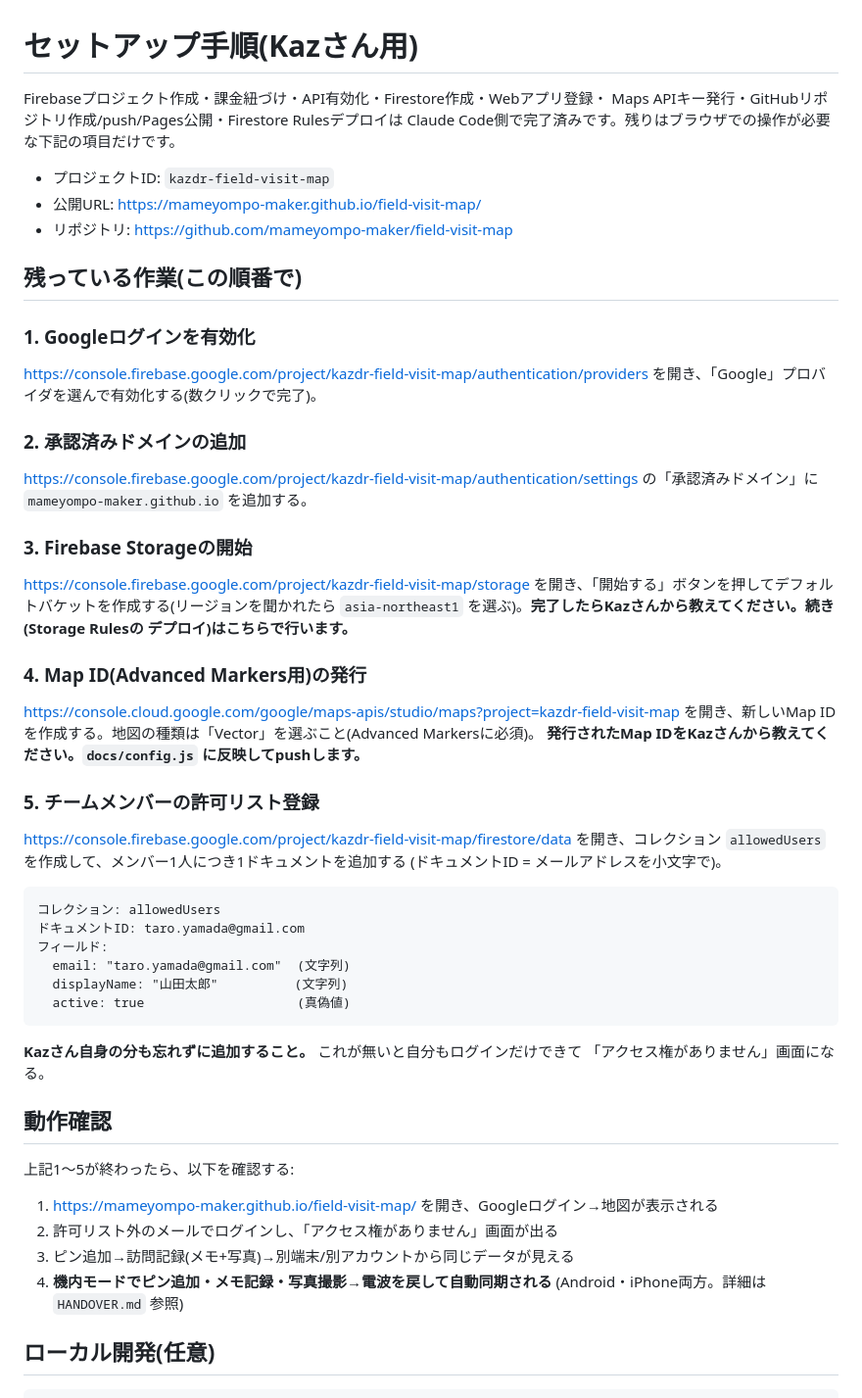
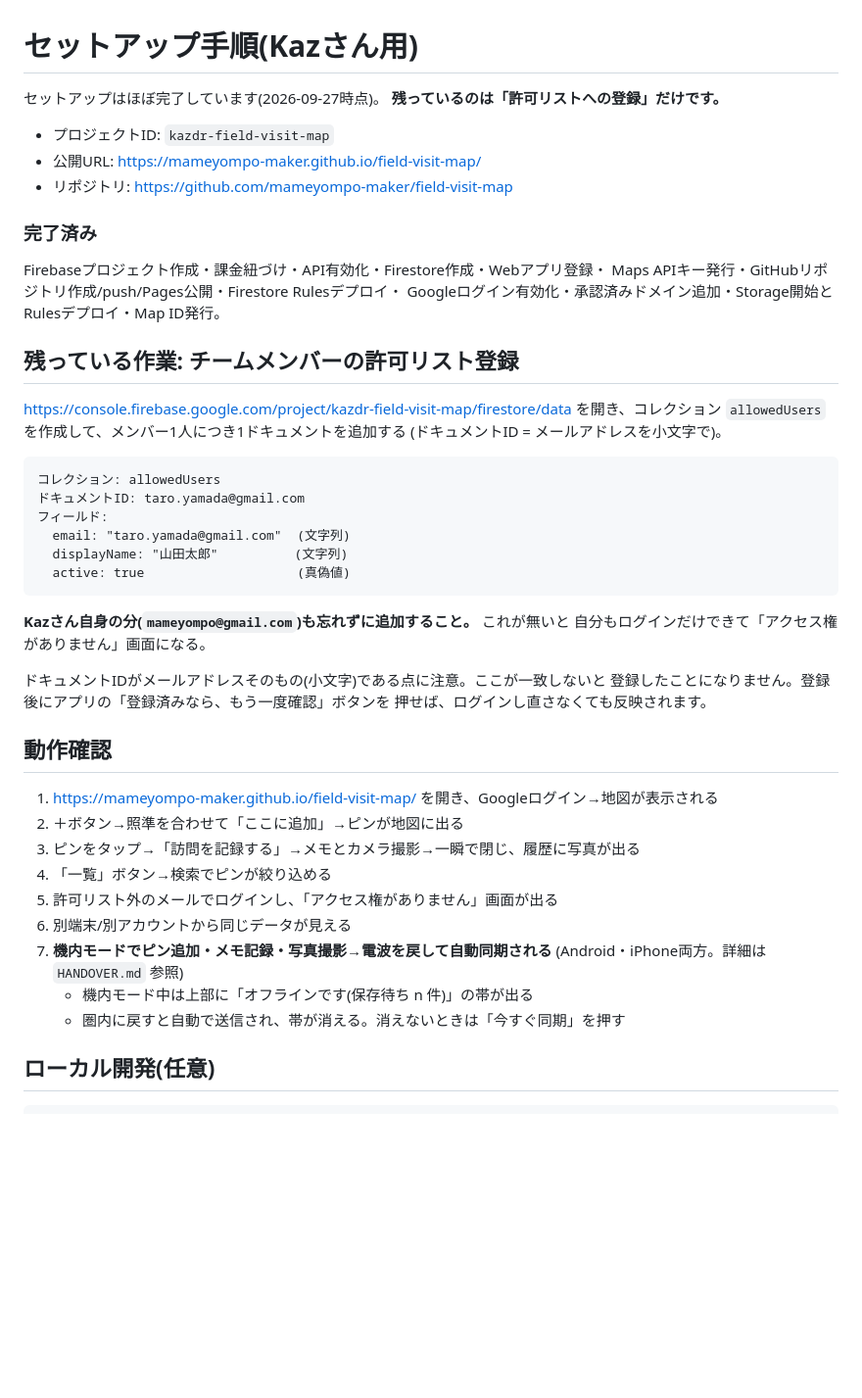
Before and after one commit to mameyompo-maker/field-visit-map, a Markdown page: SETUP.md, the part around the change. Shown at 98% size. GitHub-like rendering; blank space fills up the shorter version.

````diff
--- a/SETUP.md
+++ b/SETUP.md
@@ -1,39 +1,18 @@
 # セットアップ手順(Kazさん用)
 
-Firebaseプロジェクト作成・課金紐づけ・API有効化・Firestore作成・Webアプリ登録・
-Maps APIキー発行・GitHubリポジトリ作成/push/Pages公開・Firestore Rulesデプロイは
-Claude Code側で完了済みです。残りはブラウザでの操作が必要な下記の項目だけです。
+セットアップはほぼ完了しています(2026-09-27時点)。
+**残っているのは「許可リストへの登録」だけです。**
 
 - プロジェクトID: `kazdr-field-visit-map`
 - 公開URL: https://mameyompo-maker.github.io/field-visit-map/
 - リポジトリ: https://github.com/mameyompo-maker/field-visit-map
 
-## 残っている作業(この順番で)
+### 完了済み
+Firebaseプロジェクト作成・課金紐づけ・API有効化・Firestore作成・Webアプリ登録・
+Maps APIキー発行・GitHubリポジトリ作成/push/Pages公開・Firestore Rulesデプロイ・
+Googleログイン有効化・承認済みドメイン追加・Storage開始とRulesデプロイ・Map ID発行。
 
-### 1. Googleログインを有効化
-
-https://console.firebase.google.com/project/kazdr-field-visit-map/authentication/providers
-を開き、「Google」プロバイダを選んで有効化する(数クリックで完了)。
-
-### 2. 承認済みドメインの追加
-
-https://console.firebase.google.com/project/kazdr-field-visit-map/authentication/settings
-の「承認済みドメイン」に `mameyompo-maker.github.io` を追加する。
-
-### 3. Firebase Storageの開始
-
-https://console.firebase.google.com/project/kazdr-field-visit-map/storage
-を開き、「開始する」ボタンを押してデフォルトバケットを作成する(リージョンを聞かれたら
-`asia-northeast1` を選ぶ)。**完了したらKazさんから教えてください。続き(Storage Rulesの
-デプロイ)はこちらで行います。**
-
-### 4. Map ID(Advanced Markers用)の発行
-
-https://console.cloud.google.com/google/maps-apis/studio/maps?project=kazdr-field-visit-map
-を開き、新しいMap IDを作成する。地図の種類は「Vector」を選ぶこと(Advanced Markersに必須)。
-**発行されたMap IDをKazさんから教えてください。`docs/config.js` に反映してpushします。**
-
-### 5. チームメンバーの許可リスト登録
+## 残っている作業: チームメンバーの許可リスト登録
 
 https://console.firebase.google.com/project/kazdr-field-visit-map/firestore/data
 を開き、コレクション `allowedUsers` を作成して、メンバー1人につき1ドキュメントを追加する
@@ -48,18 +27,25 @@ https://console.firebase.google.com/project/kazdr-field-visit-map/firestore/data
   active: true                    (真偽値)
 ```
 
-**Kazさん自身の分も忘れずに追加すること。** これが無いと自分もログインだけできて
-「アクセス権がありません」画面になる。
+**Kazさん自身の分(`mameyompo@gmail.com`)も忘れずに追加すること。** これが無いと
+自分もログインだけできて「アクセス権がありません」画面になる。
+
+ドキュメントIDがメールアドレスそのもの(小文字)である点に注意。ここが一致しないと
+登録したことになりません。登録後にアプリの「登録済みなら、もう一度確認」ボタンを
+押せば、ログインし直さなくても反映されます。
 
 ## 動作確認
 
-上記1〜5が終わったら、以下を確認する:
-
 1. https://mameyompo-maker.github.io/field-visit-map/ を開き、Googleログイン→地図が表示される
-2. 許可リスト外のメールでログインし、「アクセス権がありません」画面が出る
-3. ピン追加→訪問記録(メモ+写真)→別端末/別アカウントから同じデータが見える
-4. **機内モードでピン追加・メモ記録・写真撮影→電波を戻して自動同期される**
+2. ＋ボタン→照準を合わせて「ここに追加」→ピンが地図に出る
+3. ピンをタップ→「訪問を記録する」→メモとカメラ撮影→一瞬で閉じ、履歴に写真が出る
+4. 「一覧」ボタン→検索でピンが絞り込める
+5. 許可リスト外のメールでログインし、「アクセス権がありません」画面が出る
+6. 別端末/別アカウントから同じデータが見える
+7. **機内モードでピン追加・メモ記録・写真撮影→電波を戻して自動同期される**
    (Android・iPhone両方。詳細は `HANDOVER.md` 参照)
+   - 機内モード中は上部に「オフラインです(保存待ち n 件)」の帯が出る
+   - 圏内に戻すと自動で送信され、帯が消える。消えないときは「今すぐ同期」を押す
 
 ## ローカル開発(任意)
 
````
Also changed, not shown: HANDOVER.md (+88 -23 lines).
